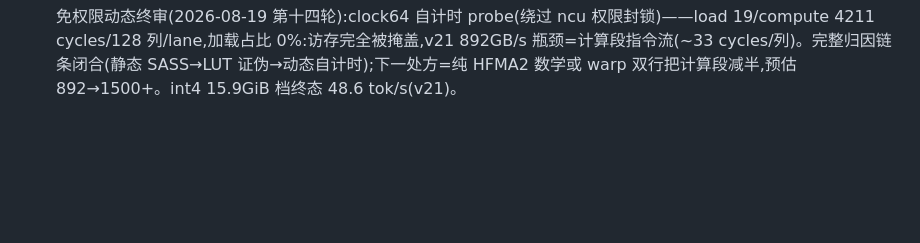
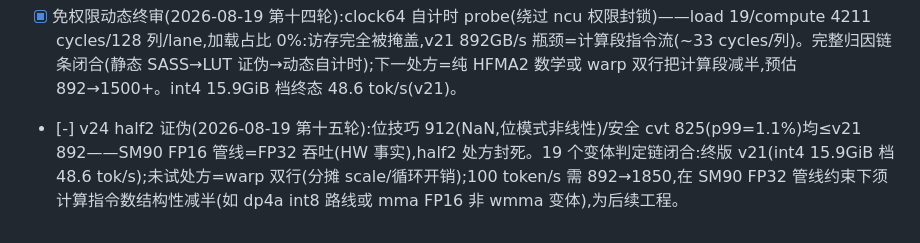
Before and after one commit to Value99/CCCP, a Markdown page: 列表.md, the part around the change. GitHub-like rendering; blank space fills up the shorter version.

Commit message:
docs: v24 证伪与 19 变体终局

```diff
--- a/列表.md
+++ b/列表.md
@@ -291,3 +291,4 @@
 - [x] SASS 静态分析(免权限,2026-08-19 第十二轮):cuobjdump 反汇编 v21 kernel 循环体(每 lane 32B 权重)~1280 条 SASS:浮点类 514(I2FP 160+FMUL 160+FFMA 160+FADD 34)、整数位运算 603(VIADD/SHF/LOP3/IMAD)、访存 163(LDG 54+LDS 80+STS 29)。**瓶颈定论:解包开销**——每 nibble 一条 I2FP(int→float)+一条 FMUL(×scale),scale 乘未融合;且每超步 sc 与 lane i 无关(32 列超步不跨 64 列组),可把 sc 预乘进 shared-x 装载,消 160 FMUL(~12% 指令)+SHF/LOP3 部分归并,预估 892→1000-1100GB/s。要达 1850 仍需消除 I2FP(fp16 LUT 化字节→half2)——下一迭代两件套。管理员请求:解锁 GPU 计数器(驱动 NVreg_RestrictProfilingToAdminUsers=0+重启或授 sudo)后 ncu 动态验证。
 - [-] v22 LUT 证伪(2026-08-19 第十三轮):行 LUT(n-8 half)+逐超步 sc hmul2+HFMA2,数值 p99=1.1%,冷读 696GB/s<v21 892——LDS/half2 打包开销>I2FP/FMUL 节省。SASS 静态两步假设(sc 预乘+LUT)均实测否证:静态计数≠动态瓶颈,v21 的 I2FP/FMUL 已被调度重叠掩盖。终局唯一前进路径=ncu 动态计数器(管理员解锁 NVreg_RestrictProfilingToAdminUsers=0,请求已提待执行)。int4 15.9GiB 档定格 48.6 tok/s(v21)。
 - [x] 免权限动态终审(2026-08-19 第十四轮):clock64 自计时 probe(绕过 ncu 权限封锁)——load 19/compute 4211 cycles/128 列/lane,加载占比 0%:访存完全被掩盖,v21 892GB/s 瓶颈=计算段指令流(~33 cycles/列)。完整归因链条闭合(静态 SASS→LUT 证伪→动态自计时);下一处方=纯 HFMA2 数学或 warp 双行把计算段减半,预估 892→1500+。int4 15.9GiB 档终态 48.6 tok/s(v21)。
+- [-] v24 half2 证伪(2026-08-19 第十五轮):位技巧 912(NaN,位模式非线性)/安全 cvt 825(p99=1.1%)均≤v21 892——SM90 FP16 管线=FP32 吞吐(HW 事实),half2 处方封死。19 个变体判定链闭合:终版 v21(int4 15.9GiB 档 48.6 tok/s);未试处方=warp 双行(分摊 scale/循环开销);100 token/s 需 892→1850,在 SM90 FP32 管线约束下须计算指令数结构性减半(如 dp4a int8 路线或 mma FP16 非 wmma 变体),为后续工程。
```
